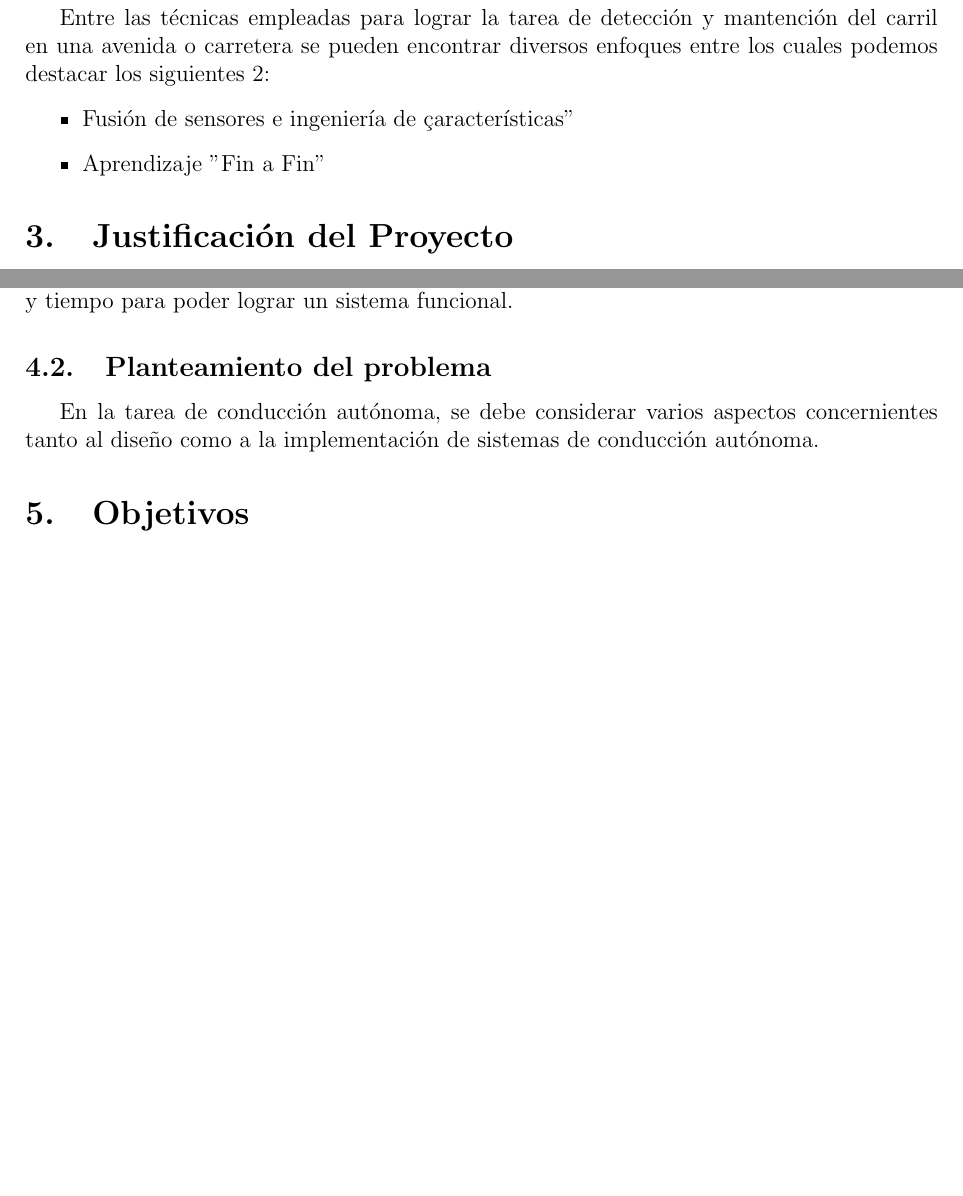
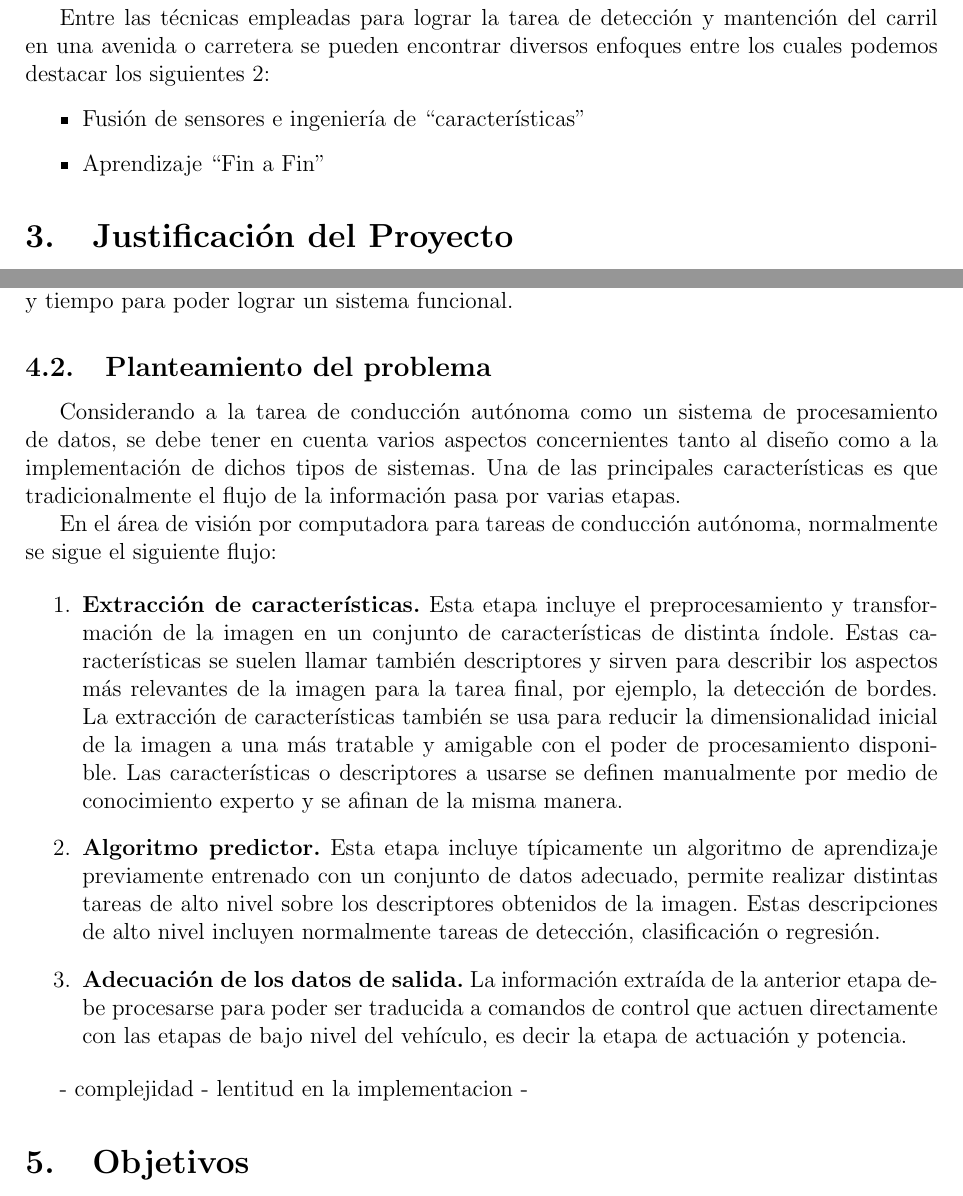
Before and after one commit to tabris2015/perfil_proyecto, a LaTeX document (perfil.tex): two parts of pages 4 and 6 of 9 before the commit and two parts of pages 4 and 6 of 10 after it, joined at a grey line, cut so that both start at the same text, the shorter picture padded with empty space. Compiled offline with pdfLaTeX.

Commit message:
problema

```diff
--- a/perfil.tex
+++ b/perfil.tex
@@ -162,8 +162,8 @@ Entre las técnicas empleadas para lograr la tarea de detección y mantención d
 se pueden encontrar diversos enfoques entre los cuales podemos destacar los siguientes 2:
 
 \begin{itemize}
-    \item Fusión de sensores e ingeniería de "características"
-    \item Aprendizaje "Fin a Fin"
+    \item Fusión de sensores e ingeniería de ``características''
+    \item Aprendizaje ``Fin a Fin''
 \end{itemize}
 %*******************JUSTIFICACION*******************
 
@@ -229,8 +229,32 @@ recursos y tiempo para poder lograr un sistema funcional.
 % PLANTEAMIENTO DEL PROBLEMA: Tiene que ver con enfocar la solucion de los aspectos problematicos tratados,
 % desde su situacion inicial hasta su situacion final deseada.
 
-En la tarea de conducción autónoma, se debe considerar varios aspectos concernientes tanto al diseño como a la
-implementación de sistemas de conducción autónoma.
+Considerando a la tarea de conducción autónoma como un sistema de procesamiento de datos, se debe tener en
+cuenta varios aspectos concernientes tanto al diseño como a la implementación de dichos tipos de sistemas. Una
+de las principales características es que tradicionalmente el flujo de la información pasa por varias etapas.
+
+En el área de visión por computadora para tareas de conducción autónoma, normalmente se sigue el siguiente flujo:
+
+\begin{enumerate}
+    \item \textbf{Extracción de características.} Esta etapa incluye el preprocesamiento y transformación de la imagen
+    en un conjunto de características de distinta índole. Estas características se suelen llamar también descriptores
+    y sirven para describir los aspectos más relevantes de la imagen para la tarea final, por ejemplo, la detección de bordes.
+    La extracción de características también se usa para reducir la dimensionalidad inicial de la imagen a una más tratable y
+    amigable con el poder de procesamiento disponible. Las características o descriptores a usarse se definen manualmente por
+    medio de conocimiento experto y se afinan de la misma manera.
+
+    \item \textbf{Algoritmo predictor.} Esta etapa incluye típicamente un algoritmo de aprendizaje previamente entrenado con un conjunto
+    de datos adecuado, permite realizar distintas tareas de alto nivel sobre los descriptores obtenidos de la imagen. Estas
+    descripciones de alto nivel incluyen normalmente tareas de detección, clasificación o regresión.
+
+    \item \textbf{Adecuación de los datos de salida.} La información extraída de la anterior etapa debe procesarse para poder ser traducida
+    a comandos de control que actuen directamente con las etapas de bajo nivel del vehículo, es decir la etapa de actuación y potencia.
+\end{enumerate}
+
+
+  - complejidad
+  - lentitud en la implementacion
+  -
 %------------------
 \section{Objetivos}
 \subsection{Objetivo General}
```
Also changed, not shown: perfil.pdf.
